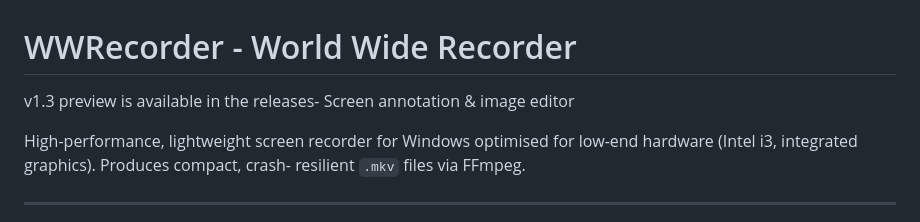
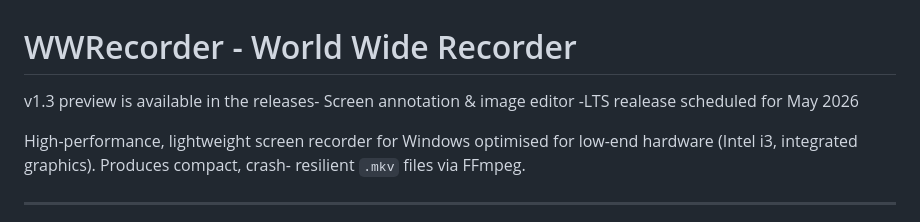
Before and after one commit to akasumitlamba/WWRecorder, a Markdown page: README.md, the part around the change. Drawn GitHub-style.

```diff
--- a/README.md
+++ b/README.md
@@ -1,6 +1,6 @@
 # WWRecorder - World Wide Recorder
 
-v1.3 preview is available in the releases- Screen annotation & image editor
+v1.3 preview is available in the releases- Screen annotation & image editor -LTS realease scheduled for May 2026
 
 High-performance, lightweight screen recorder for Windows optimised for
 low-end hardware (Intel i3, integrated graphics). Produces compact, crash-
```
